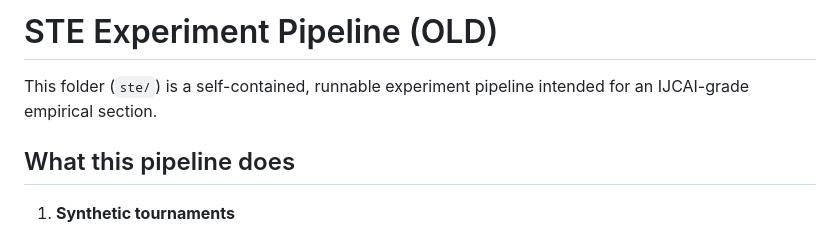
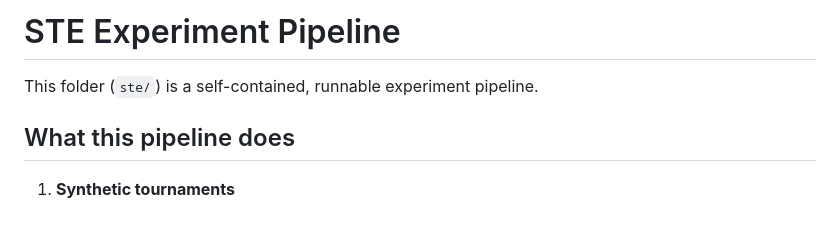
Before and after one commit to alqithami/STE, a Markdown page: README.md, the part around the change. Rendered like a GitHub page.

```diff
--- a/README.md
+++ b/README.md
@@ -1,6 +1,6 @@
-# STE Experiment Pipeline (OLD)
+# STE Experiment Pipeline
 
-This folder (`ste/`) is a self-contained, runnable experiment pipeline intended for an IJCAI-grade empirical section.
+This folder (`ste/`) is a self-contained, runnable experiment pipeline.
 
 ## What this pipeline does
 
```
